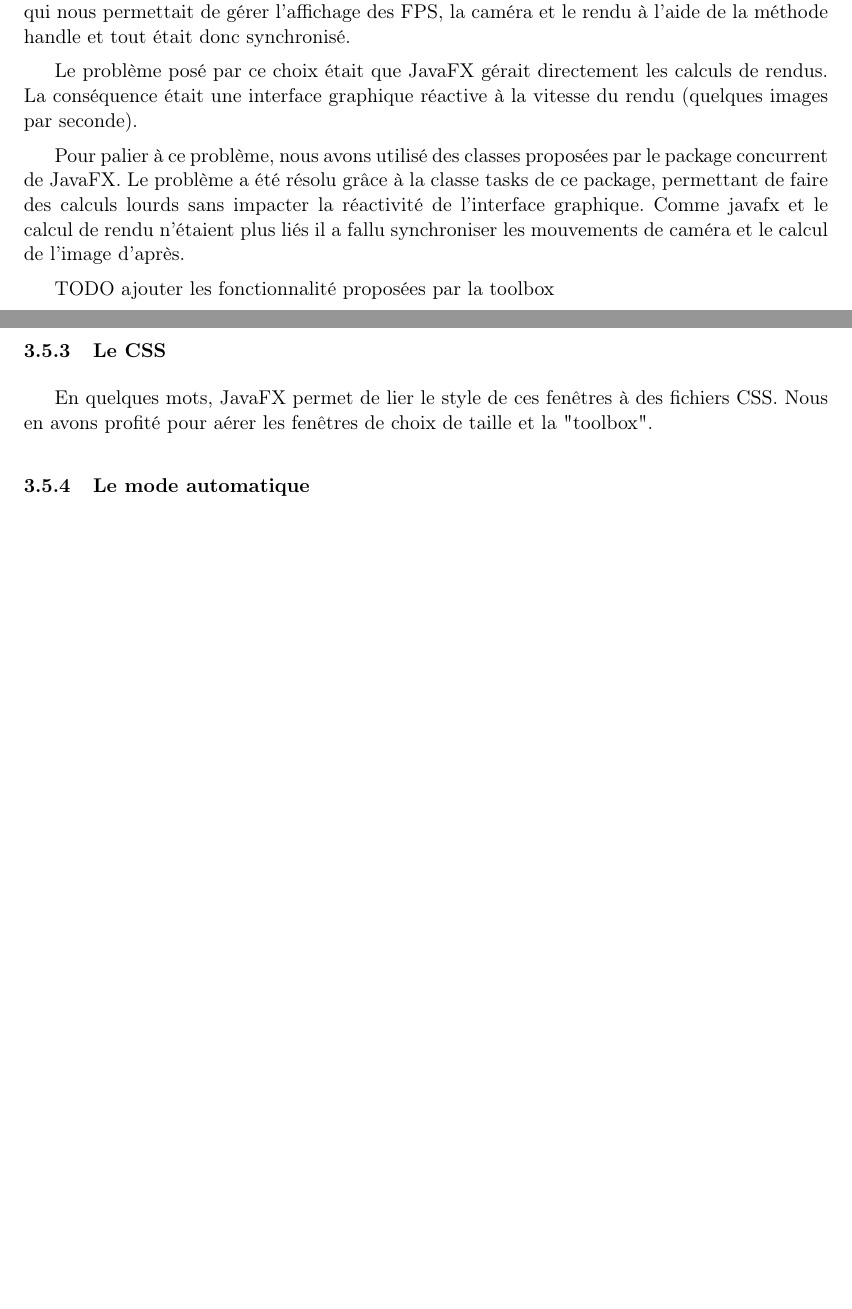
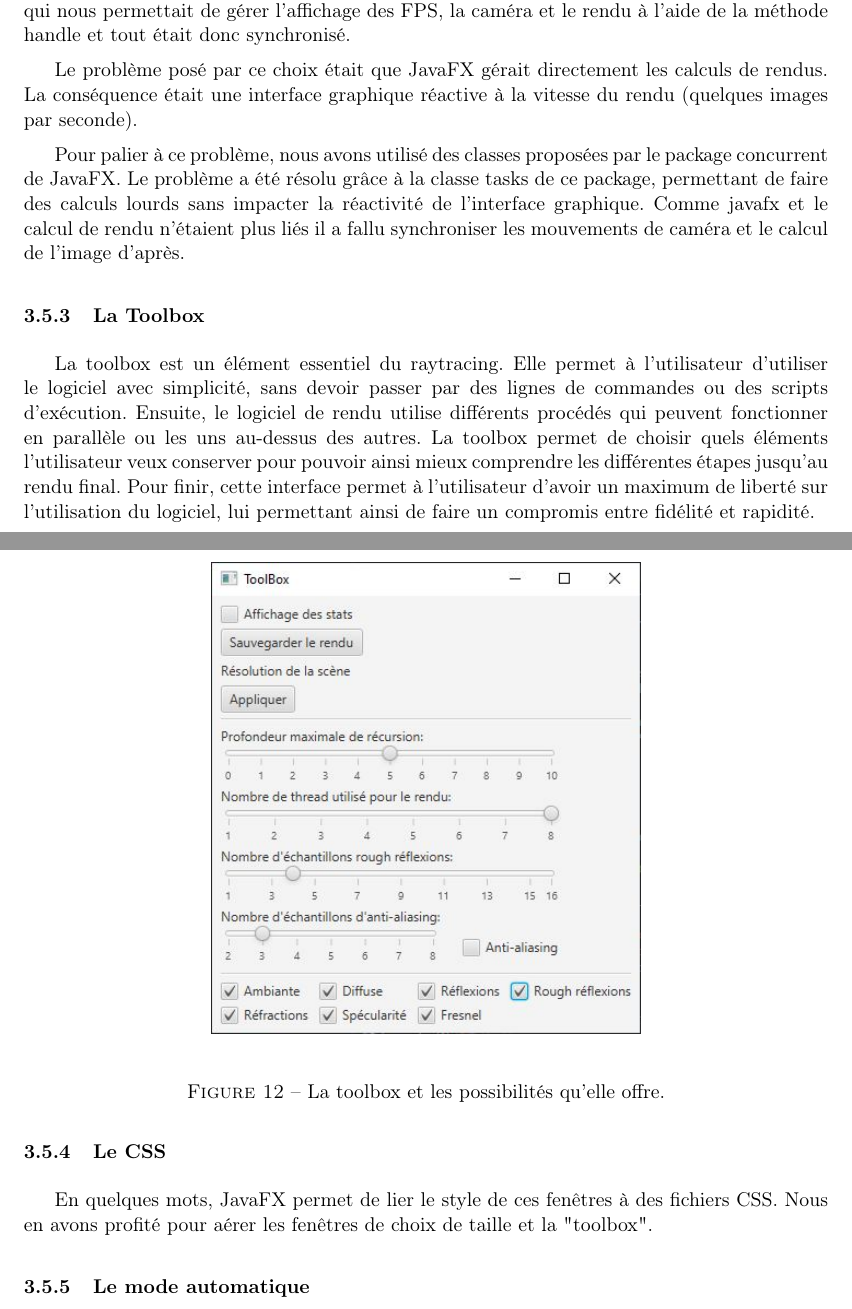
Before and after one commit to TomClabault/RayTracer, a LaTeX document (rapport/Rapport RayTracer.tex, which reads rapport/latex/render.javafx/GUI.tex): two parts of pages 18 and 19 of 25 before the commit and two parts of pages 19 and 20 of 26 after it, joined at a grey line, cut so that both start at the same text, the shorter picture padded with empty space. Compiled offline with pdfLaTeX; an older LaTeX class or package is replaced by its successor.

Commit message:
ajout partie toolbox et FloatBarrier

```diff
--- a/rapport/latex/render.javafx/GUI.tex
+++ b/rapport/latex/render.javafx/GUI.tex
@@ -22,7 +22,21 @@ Le problème posé par ce choix était que JavaFX gérait directement les calcul
 
 Pour palier à ce problème, nous avons utilisé des classes proposées par le package concurrent de JavaFX. Le problème a été résolu grâce à la classe tasks de ce package, permettant de faire des calculs lourds sans impacter la réactivité de l'interface graphique. Comme javafx et le calcul de rendu n'étaient plus liés il a fallu synchroniser les mouvements de caméra et le calcul de l'image d'après.
 
-TODO ajouter les fonctionnalité proposées par la toolbox
+\subsubsection{La Toolbox}
+
+La toolbox est un élément essentiel du raytracing. Elle permet à l'utilisateur d'utiliser le logiciel avec simplicité, sans devoir passer par des lignes de commandes ou des scripts d'exécution.
+Ensuite, le logiciel de rendu utilise différents procédés qui peuvent fonctionner en parallèle ou les uns au-dessus des autres. La toolbox permet de choisir quels éléments l'utilisateur veux conserver pour pouvoir ainsi mieux comprendre les différentes étapes jusqu'au rendu final.
+Pour finir, cette interface permet à l'utilisateur d'avoir un maximum de liberté sur l'utilisation du logiciel, lui permettant ainsi de faire un compromis entre fidélité et rapidité.
+
+\begin{figure}[h]
+   \begin{center}
+       \includegraphics[scale=0.8]{img/rt/toolbox.jpg}
+   \end{center}
+   \caption{La toolbox et les possibilités qu'elle offre.}
+\end{figure}
+\FloatBarrier
+
+
 
 \subsubsection{Le CSS}
 
```
Also changed, not shown: rapport/latex/RT/refraction.tex (+1 -0 lines), rapport/latex/render.javafx/packageRender.tex (+1 -0 lines), rapport/img/rt/toolbox.jpg (added).
